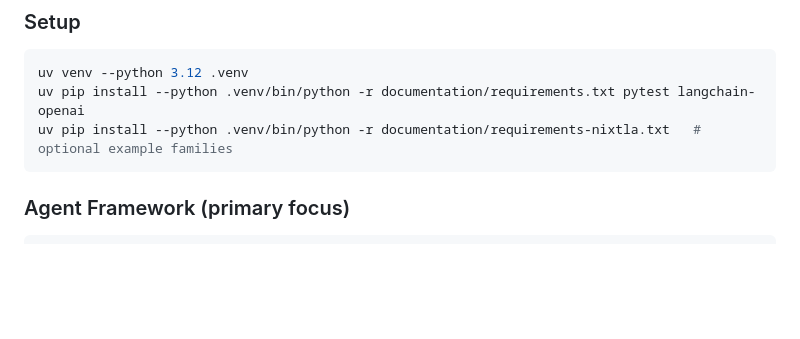
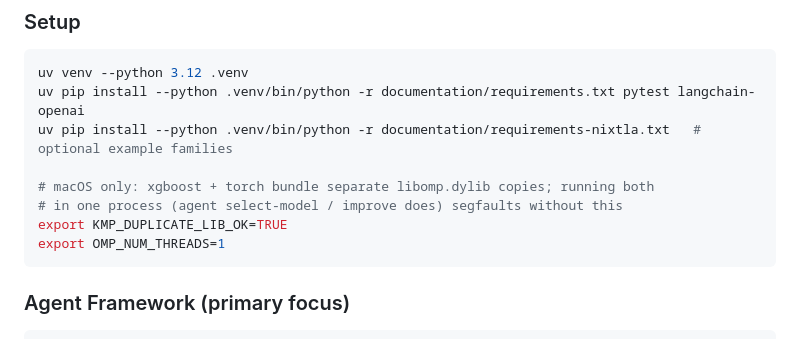
Before and after one commit to oeleel/epiForecasting, a Markdown page: .claude/CLAUDE.md, the part around the change. Rendered like a GitHub page; blank space fills up the shorter version.

````diff
--- a/.claude/CLAUDE.md
+++ b/.claude/CLAUDE.md
@@ -19,6 +19,11 @@ The key idea: replace the manual "run model → inspect CSVs → tweak parameter
 uv venv --python 3.12 .venv
 uv pip install --python .venv/bin/python -r documentation/requirements.txt pytest langchain-openai
 uv pip install --python .venv/bin/python -r documentation/requirements-nixtla.txt   # optional example families
+
+# macOS only: xgboost + torch bundle separate libomp.dylib copies; running both
+# in one process (agent select-model / improve does) segfaults without this
+export KMP_DUPLICATE_LIB_OK=TRUE
+export OMP_NUM_THREADS=1
 ```
 
 ### Agent Framework (primary focus)
````
Also changed, not shown: documentation/QUICKSTART.md (+19 -0 lines).
